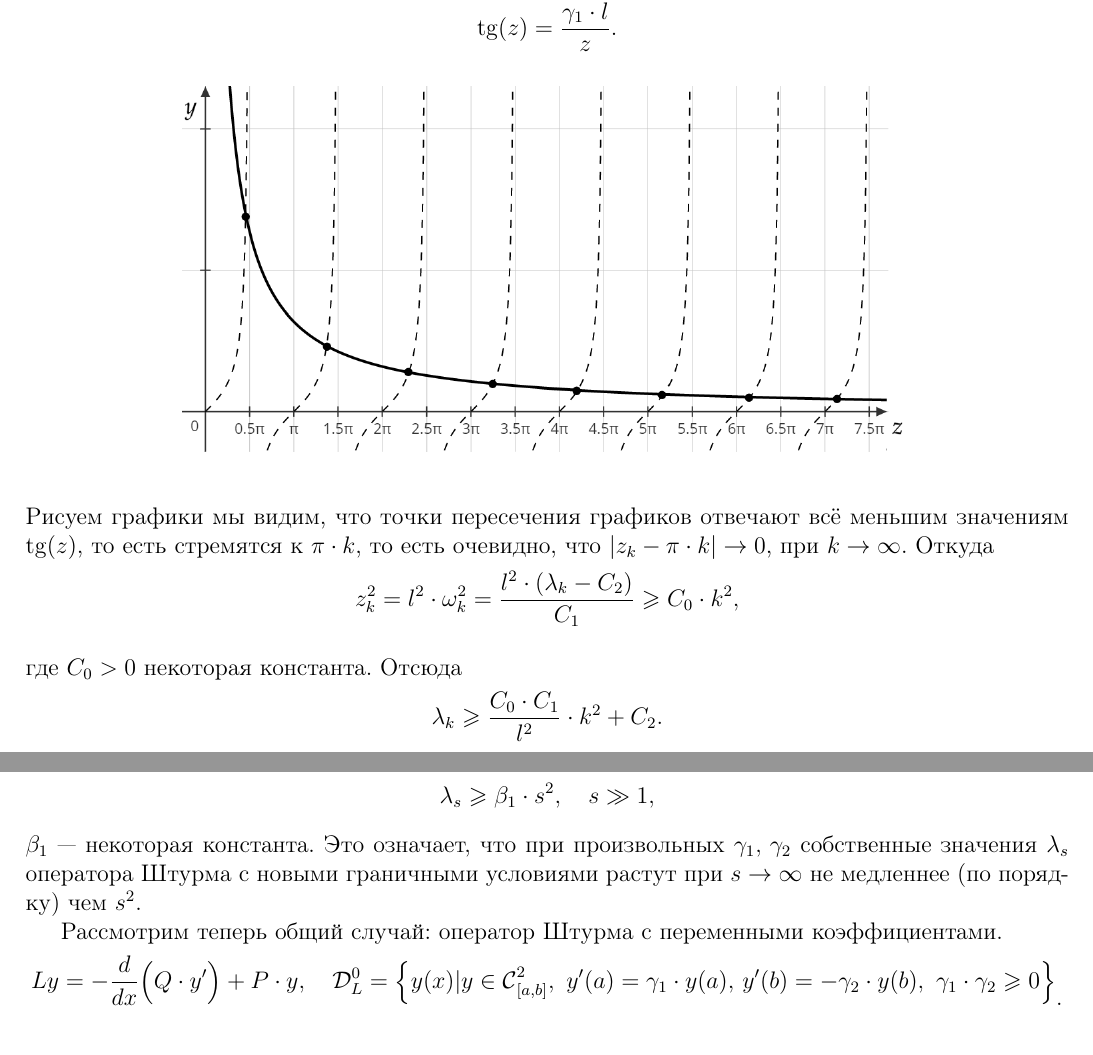
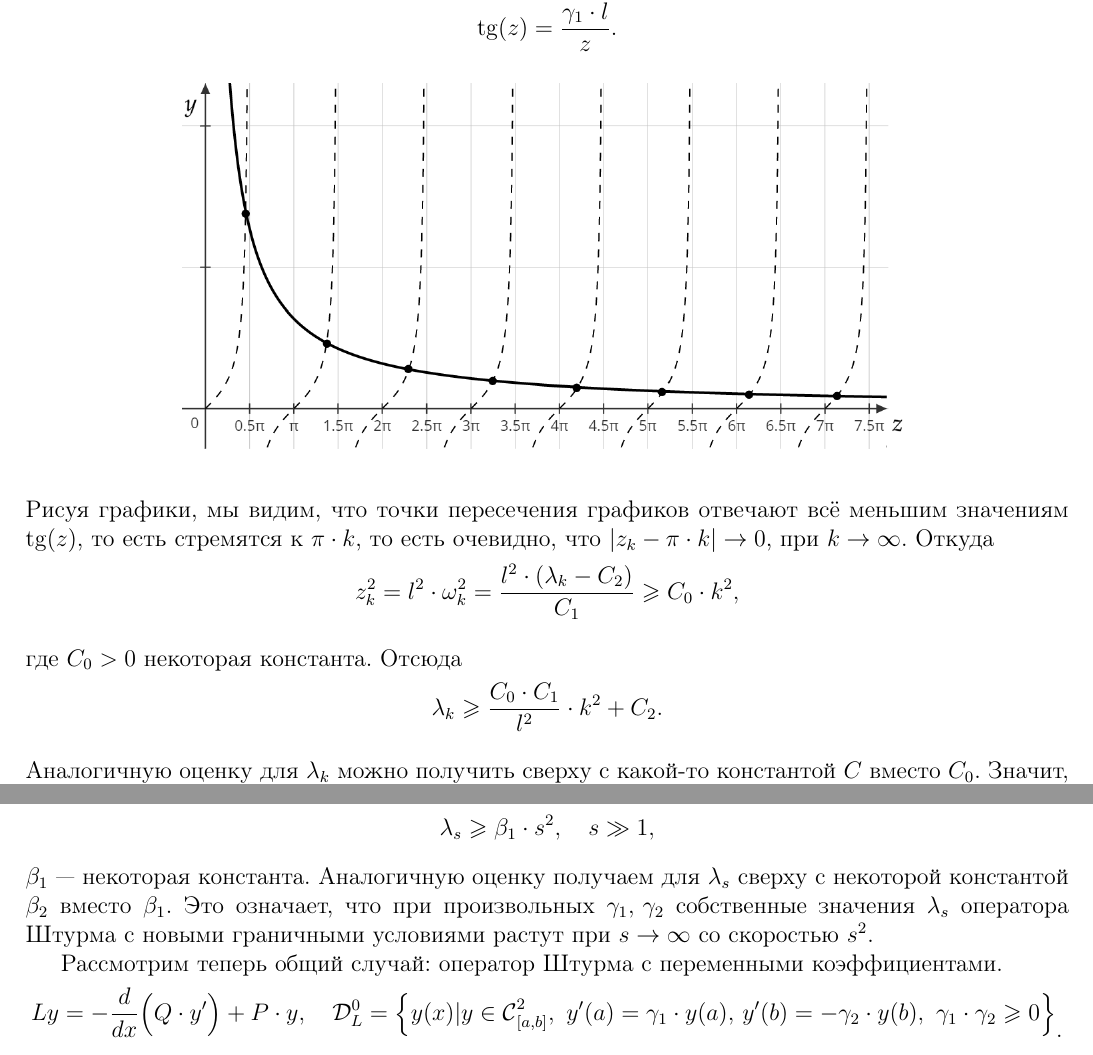
Before and after one commit to AlexeyChubarov/VC_EMP_lectures, a LaTeX book (ВИ и УМФ лекции.tex, which reads lection7.tex): two parts of pages 54 and 55 of 153, joined at a grey line, cut so that both start at the same text. Compiled offline with pdfLaTeX.

Commit message:
Add files via upload

```diff
--- a/lection7.tex
+++ b/lection7.tex
@@ -172,7 +172,7 @@ $y'(x)=\omega\cdot d_1\cdot\cos(\omega\cdot x)-\omega\cdot d_2\cdot\sin(\omega\c
 \begin{center}
 	\includegraphics[width=0.7\linewidth]{picture1}
 \end{center}
-Рисуем графики мы видим, что точки пересечения графиков отвечают всё меньшим значениям $\Tang(z)$, то есть стремятся к $\pi\cdot k$, то есть очевидно, что $|z_k-\pi\cdot  k|\to0$, при $k\to\infty$. Откуда
+Рисуя графики, мы видим, что точки пересечения графиков отвечают всё меньшим значениям $\Tang(z)$, то есть стремятся к $\pi\cdot k$, то есть очевидно, что $|z_k-\pi\cdot  k|\to0$, при $k\to\infty$. Откуда
 \begin{equation*}
 	\hfill z_k^2=l^2\cdot\omega_k^2=\dfrac{l^2\cdot(\lambda_k-C_2)}{C_1}\geqslant C_0\cdot k^2,\hfill
 \end{equation*}
@@ -180,7 +180,7 @@ $y'(x)=\omega\cdot d_1\cdot\cos(\omega\cdot x)-\omega\cdot d_2\cdot\sin(\omega\c
 \begin{equation*}
 	\hfill\lambda_k\geqslant\frac{C_0\cdot C_1}{l^2}\cdot k^2+C_2.\hfill
 \end{equation*}
-Значит, собственные значения растут со скоростью $k^2$.
+Аналогичную оценку для $\lambda_k$ можно получить сверху с какой-то константой $C$ вместо $C_0$. Значит, собственные значения растут со скоростью $k^2$.
 
 Рассмотрим наконец общий случай $\gamma_1\cdot\gamma_2>0$. В этом случае функция $\Psi(z)$ имеет разрыв при $z=z_0=l\cdot\sqrt{\gamma_1\cdot\gamma_2}$, и $\Psi(z_0+0)=+\infty$, $\Psi(z_0-0)=-\infty$.
 \begin{center}
@@ -202,7 +202,7 @@ $y'(x)=\omega\cdot d_1\cdot\cos(\omega\cdot x)-\omega\cdot d_2\cdot\sin(\omega\c
 \begin{equation*}
 	\hfill\lambda_s\geqslant\beta_1\cdot s^2,\quad s\gg1,\hfill
 \end{equation*}
-$\beta_1$ --- некоторая константа. Это означает, что при произвольных $\gamma_1,\,\gamma_2$ собственные значения $\lambda_s$ оператора Штурма с новыми граничными условиями растут при $s\to\infty$ не медленнее (по порядку) чем $s^2$.
+$\beta_1$ --- некоторая константа. Аналогичную оценку получаем для $\lambda_s$ сверху с некоторой константой $\beta_2$ вместо $\beta_1$. Это означает, что при произвольных $\gamma_1,\,\gamma_2$ собственные значения $\lambda_s$ оператора Штурма с новыми граничными условиями растут при $s\to\infty$ со скоростью $s^2$.
 
 Рассмотрим теперь общий случай: оператор Штурма с переменными коэффициентами.
 \begin{equation*}
```
Also changed, not shown: ВИ и УМФ лекции.pdf, lection7.tex (4 more changed lines), 2 other files.
